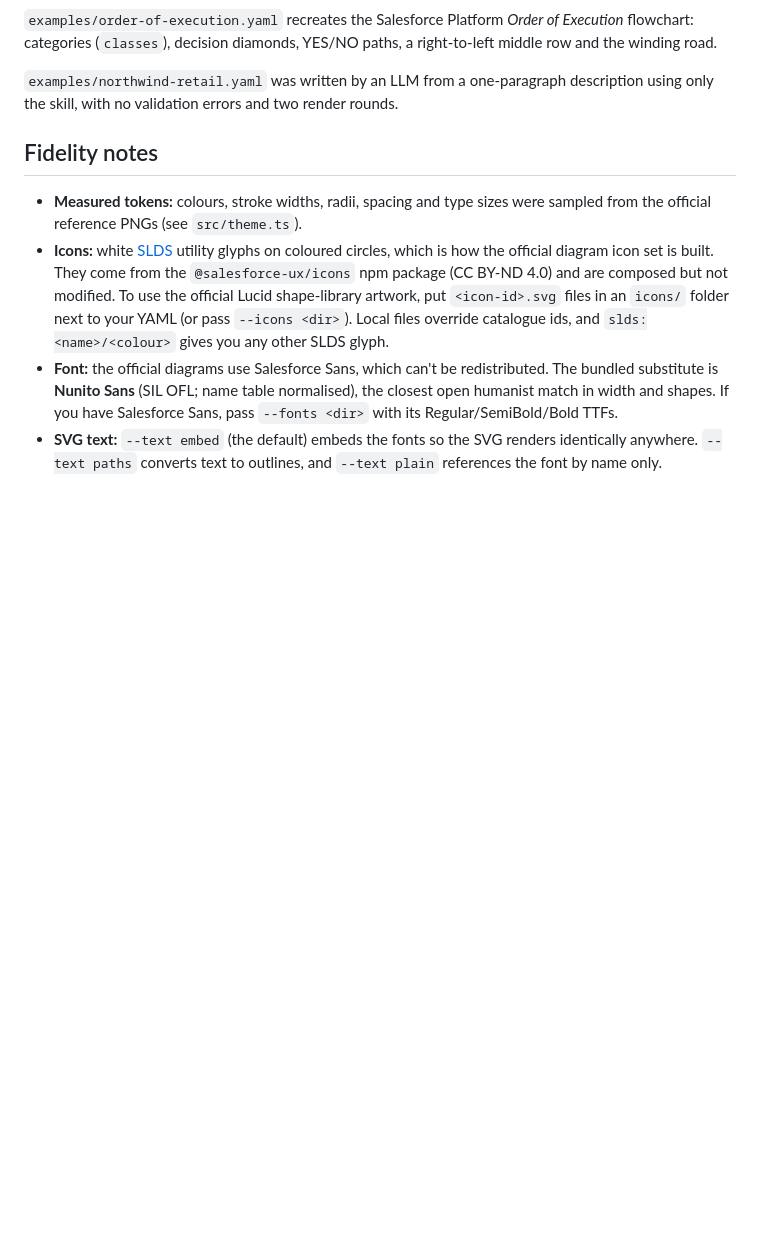
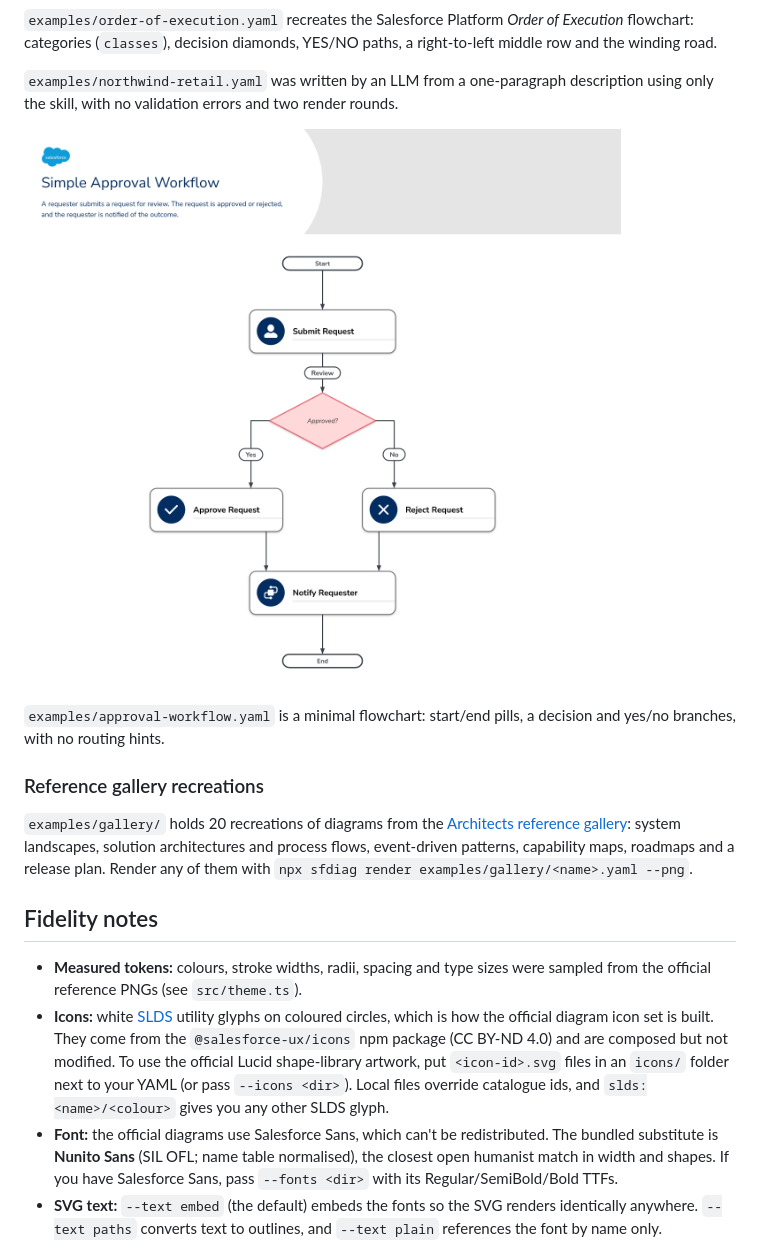
Before and after one commit to paulroberttaylor/sfdiag, a Markdown page: README.md, the part around one of its changes. Rendered like a GitHub page; blank space fills up the shorter version.

```diff
--- a/README.md
+++ b/README.md
@@ -104,6 +109,19 @@ row and the winding road.
 
 `examples/northwind-retail.yaml` was written by an LLM from a one-paragraph description
 using only the skill, with no validation errors and two render rounds.
+
+![Approval workflow](docs/images/approval-workflow.png)
+
+`examples/approval-workflow.yaml` is a minimal flowchart: start/end pills, a decision and
+yes/no branches, with no routing hints.
+
+### Reference gallery recreations
+
+`examples/gallery/` holds 20 recreations of diagrams from the
+[Architects reference gallery](https://architect.salesforce.com/diagrams): system
+landscapes, solution architectures and process flows, event-driven patterns, capability
+maps, roadmaps and a release plan. Render any of them with
+`npx sfdiag render examples/gallery/<name>.yaml --png`.
 
 ## Fidelity notes
 
```
Also changed, not shown: other parts of README.md (+10 -5 lines), docs/images/external-integrations-http.png, 1 other file.
